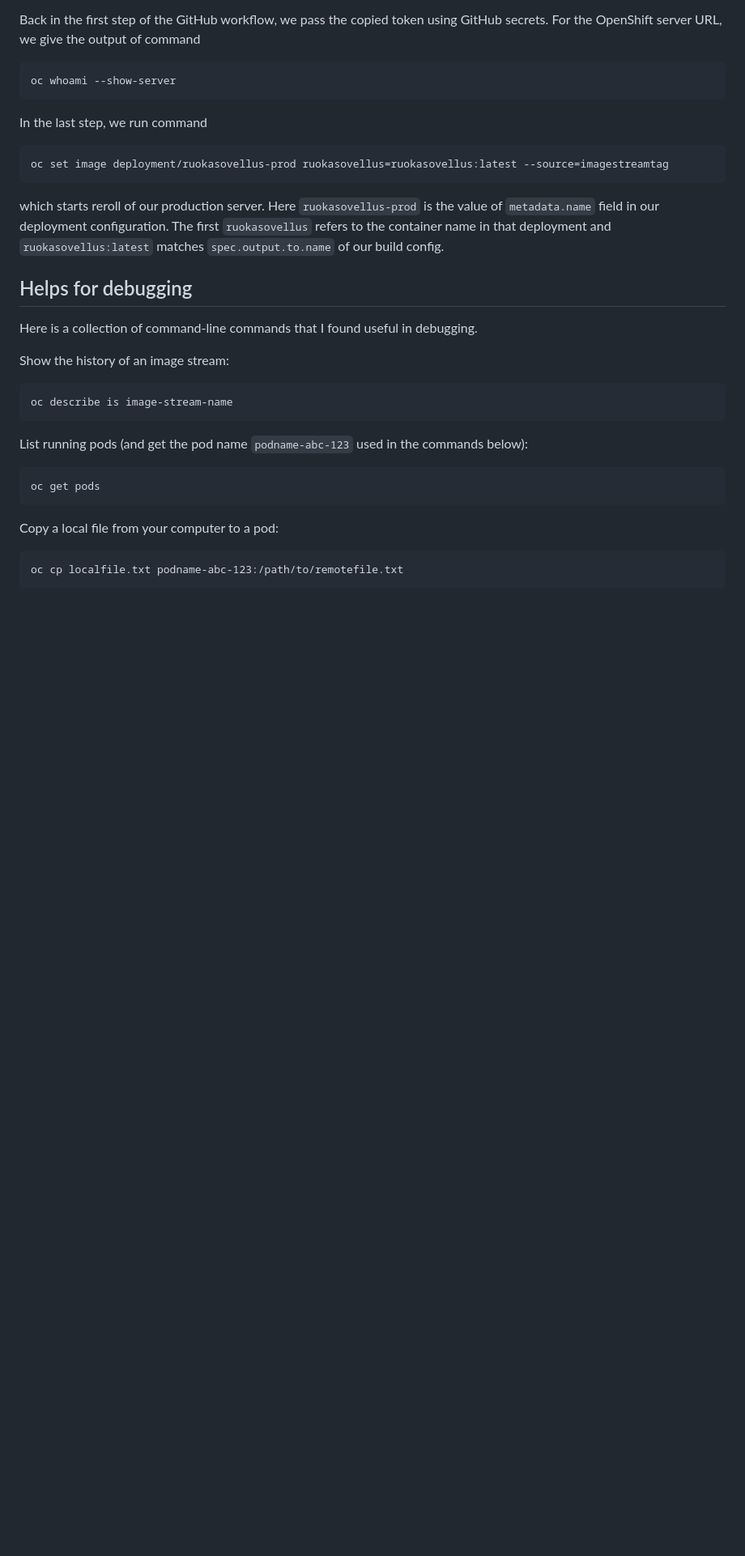
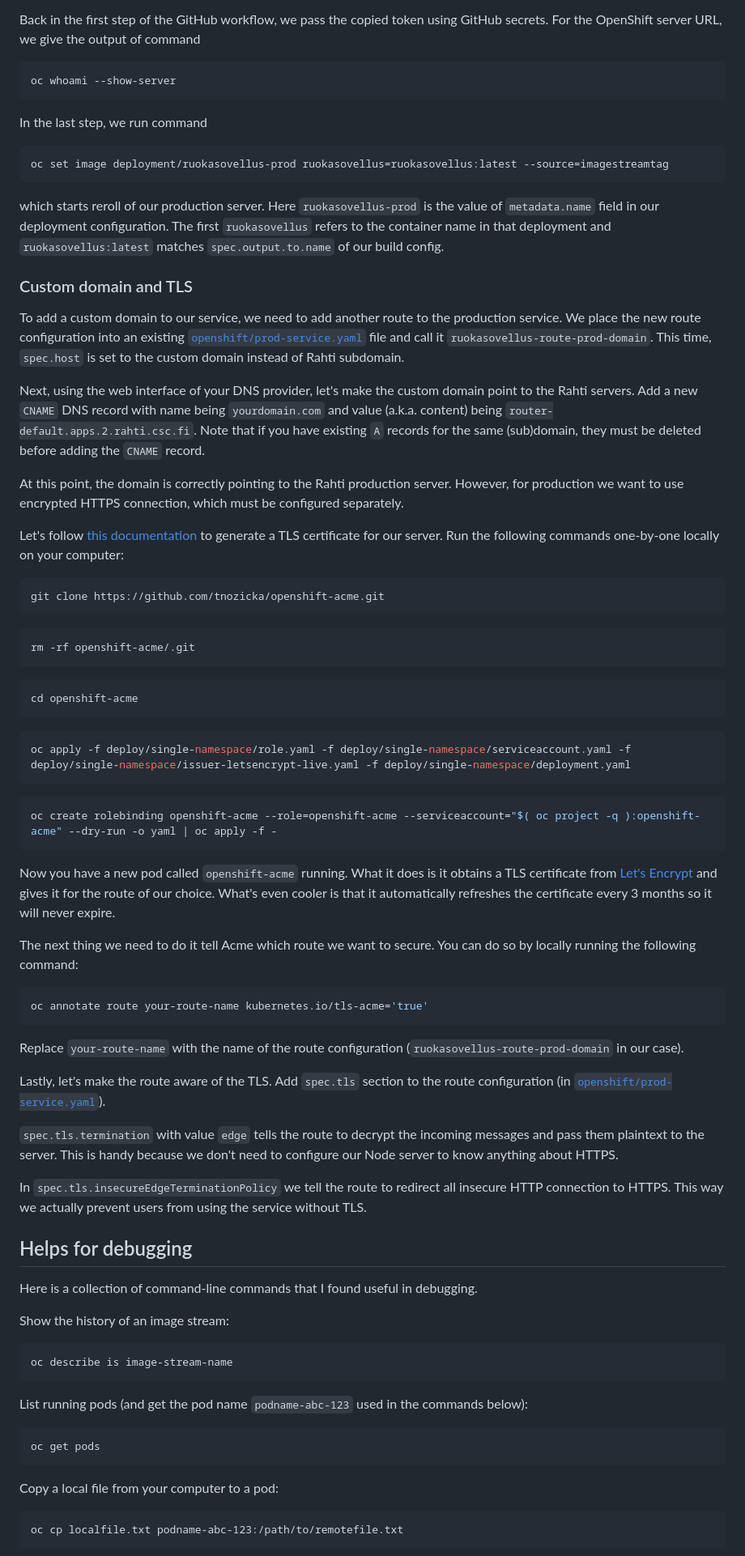
Before and after one commit to ohturuokasovellus/OhtuRuokasovellus, a Markdown page: documentation/openshift.md, the part around the change. Shown: that part at 81% size. Rendered like a GitHub page; blank space fills up the shorter version.

Commit message:
add domain and tls docs

````diff
--- a/documentation/openshift.md
+++ b/documentation/openshift.md
@@ -437,6 +437,89 @@ Here `ruokasovellus-prod` is the value of
 The first `ruokasovellus` refers to the container name in that deployment
 and `ruokasovellus:latest` matches `spec.output.to.name` of our build config.
 
+### Custom domain and TLS
+
+To add a custom domain to our service,
+we need to add another route to the production service.
+We place the new route configuration into an existing
+[`openshift/prod-service.yaml`](../openshift/prod-service.yaml) file
+and call it `ruokasovellus-route-prod-domain`.
+This time, `spec.host` is set to the custom domain instead of Rahti subdomain.
+
+Next, using the web interface of your DNS provider,
+let's make the custom domain point to the Rahti servers.
+Add a new `CNAME` DNS record with name being `yourdomain.com`
+and value (a.k.a. content) being `router-default.apps.2.rahti.csc.fi`.
+Note that if you have existing `A` records for the same (sub)domain,
+they must be deleted before adding the `CNAME` record.
+
+At this point, the domain is correctly pointing to the Rahti production server.
+However, for production we want to use encrypted HTTPS connection,
+which must be configured separately.
+
+Let's follow
+[this documentation](https://docs.csc.fi/cloud/tutorials/custom-domain/#lets-encrypt)
+to generate a TLS certificate for our server.
+Run the following commands one-by-one locally on your computer:
+
+<!--
+if you are wondering what I was thinking when writing this,
+the commands are in separate blocks for easier copy-paste ;)
+-->
+
+```sh
+git clone https://github.com/tnozicka/openshift-acme.git
+```
+
+<!-- the latest commit in that repo at the time of writing this was bdd71b7 -->
+
+```sh
+rm -rf openshift-acme/.git
+```
+
+```sh
+cd openshift-acme
+```
+
+```sh
+oc apply -f deploy/single-namespace/role.yaml -f deploy/single-namespace/serviceaccount.yaml -f deploy/single-namespace/issuer-letsencrypt-live.yaml -f deploy/single-namespace/deployment.yaml
+```
+
+```sh
+oc create rolebinding openshift-acme --role=openshift-acme --serviceaccount="$( oc project -q ):openshift-acme" --dry-run -o yaml | oc apply -f -
+```
+
+Now you have a new pod called `openshift-acme` running.
+What it does is it obtains a TLS certificate from
+[Let's Encrypt](https://letsencrypt.org/)
+and gives it for the route of our choice.
+What's even cooler is that it automatically refreshes the certificate
+every 3 months so it will never expire.
+
+The next thing we need to do it tell Acme which route we want to secure.
+You can do so by locally running the following command:
+
+```sh
+oc annotate route your-route-name kubernetes.io/tls-acme='true'
+```
+
+Replace `your-route-name` with the name of the route configuration
+(`ruokasovellus-route-prod-domain` in our case).
+
+Lastly, let's make the route aware of the TLS.
+Add `spec.tls` section to the route configuration
+(in [`openshift/prod-service.yaml`](../openshift/prod-service.yaml)).
+
+`spec.tls.termination` with value `edge` tells the route to decrypt the
+incoming messages and pass them plaintext to the server.
+This is handy because we don't need to configure our Node server
+to know anything about HTTPS.
+
+In `spec.tls.insecureEdgeTerminationPolicy` we tell the route to redirect
+all insecure HTTP connection to HTTPS.
+This way we actually prevent users from using the service without TLS.
+
+
 ## Helps for debugging
 
 Here is a collection of command-line commands that I found useful in debugging.
````
